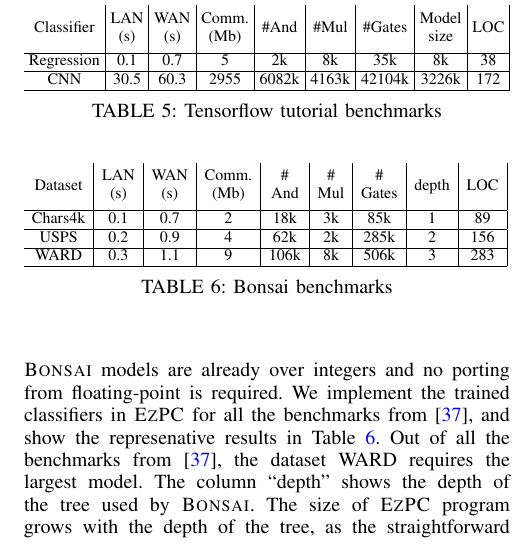
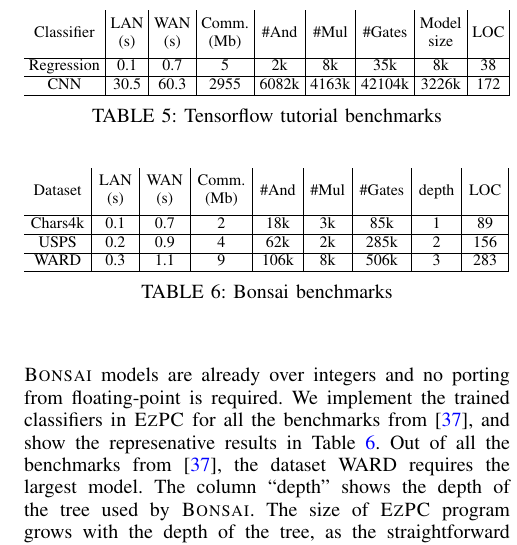
Before and after one commit to shardultripathi/sml, a LaTeX paper (OaklandSubmission/main.tex, which reads OaklandSubmission/eval.tex): part of one column of page 13 of 18, cut so that both start at the same text. Compiled offline with pdfLaTeX; a missing font is replaced by an installed copy or a similar font; a LaTeX package or settings file that is missing is left out.

Commit message:
formatting in 6.

```diff
--- a/OaklandSubmission/eval.tex
+++ b/OaklandSubmission/eval.tex
@@ -426,10 +426,10 @@ state-of-the-art classifiers, we have demonstrated the expressiveness
 of \tool. We discuss scalability next.
 %dataset | size | gates | and | mul | depth | length | comm | timeL | timeW
 
-\setlength\tabcolsep{4pt}
+\setlength\tabcolsep{3.5pt}
 \begin{table}
 \begin{tabular}{c|c|c|c |c|c|c|c|c|c | c}
-Dataset       & \thead{LAN \\(s)} & \thead{WAN \\(s)} & \thead{Comm. \\ (Mb)}  & \thead{\#\\And} & \thead{\#\\Mul} & \thead{\#\\Gates} & depth & LOC\\
+Dataset       & \thead{LAN \\(s)} & \thead{WAN \\(s)} & \thead{Comm. \\ (Mb)}  & \#And & \#Mul & \#Gates & depth & LOC\\
 \hline
 Chars4k    &  0.1         & 0.7         & 2            & 18k    & 3k    &  85k     & 1   & 89\\
 \hline
```
Also changed, not shown: OaklandSubmission/eval.tex (6 more changed lines).
